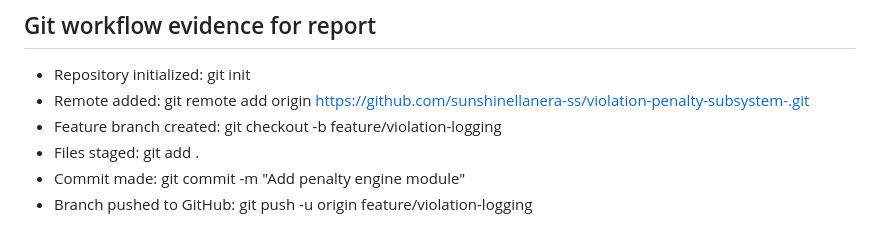
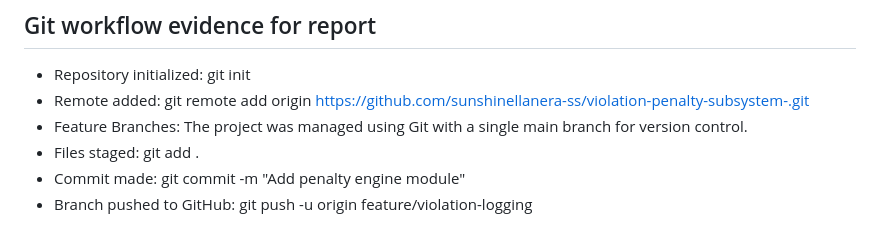
Before and after one commit to sunshinellanera-ss/violation-penalty-subsystem-, a Markdown page: README.md, the part around one of its changes. Rendered like a GitHub page.

```diff
--- a/README.md
+++ b/README.md
@@ -141,7 +141,7 @@ Incremental Integration: Add modules one by one, verify functionality, and merge
 
 - Repository initialized: git init
 - Remote added: git remote add origin <https://github.com/sunshinellanera-ss/violation-penalty-subsystem-.git>
-- Feature branch created: git checkout -b feature/violation-logging
+- Feature Branches: The project was managed using Git with a single main branch for version control.
 - Files staged: git add .
 - Commit made: git commit -m "Add penalty engine module"
 - Branch pushed to GitHub: git push -u origin feature/violation-logging
```
Also changed, not shown: other parts of README.md (+4 -4 lines).
